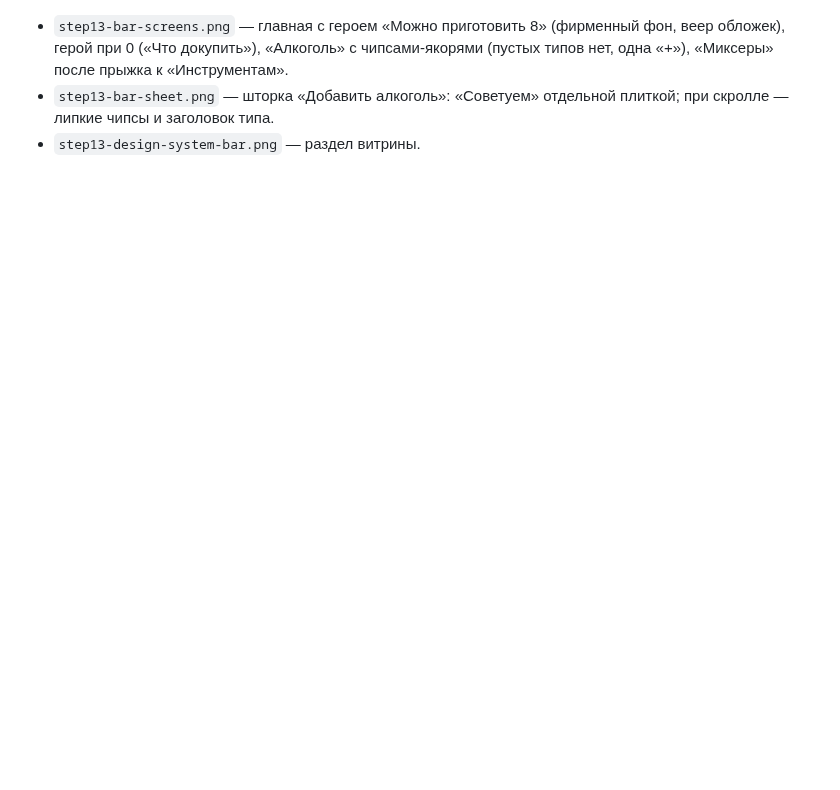
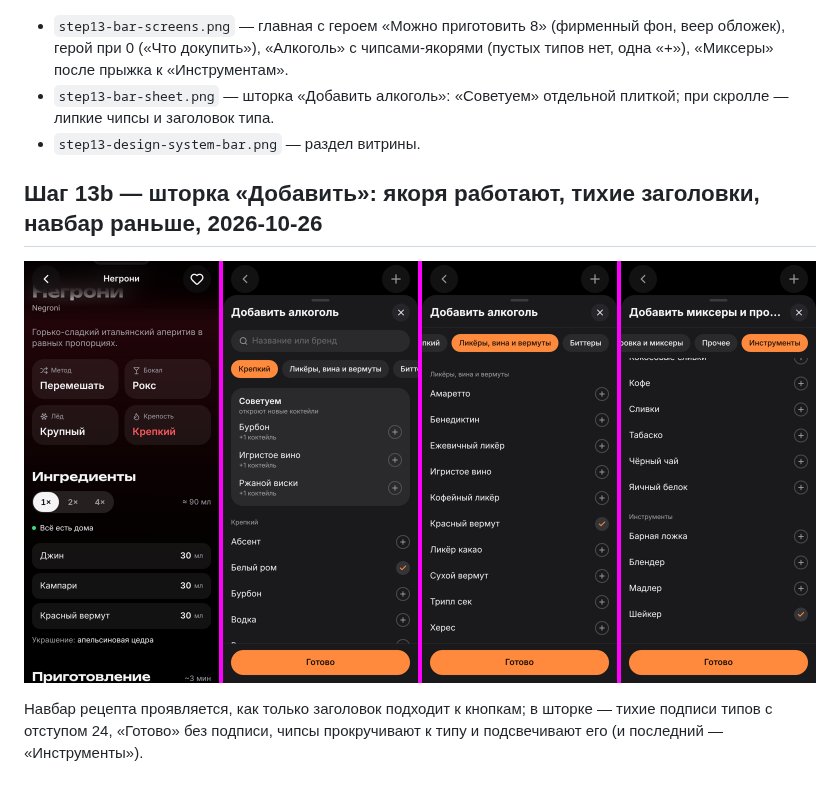
Before and after one commit to pirschuk/BAR, a Markdown page: docs/previews/README.md, the part around the change. Rendered like a GitHub page; pictures changed too: docs/previews/step13b-sheet-anchors.png (added); blank space fills up the shorter version.

```diff
--- a/docs/previews/README.md
+++ b/docs/previews/README.md
@@ -196,3 +196,10 @@ Chick-fil-A (пустое избранное).
 - `step13-bar-screens.png` — главная с героем «Можно приготовить 8» (фирменный фон, веер обложек), герой при 0 («Что докупить»), «Алкоголь» с чипсами-якорями (пустых типов нет, одна «+»), «Миксеры» после прыжка к «Инструментам».
 - `step13-bar-sheet.png` — шторка «Добавить алкоголь»: «Советуем» отдельной плиткой; при скролле — липкие чипсы и заголовок типа.
 - `step13-design-system-bar.png` — раздел витрины.
+
+## Шаг 13b — шторка «Добавить»: якоря работают, тихие заголовки, навбар раньше, 2026-10-26
+
+![](step13b-sheet-anchors.png)
+
+Навбар рецепта проявляется, как только заголовок подходит к кнопкам; в шторке — тихие подписи типов с
+отступом 24, «Готово» без подписи, чипсы прокручивают к типу и подсвечивают его (и последний — «Инструменты»).
```
Also changed, not shown: 10 other files.
